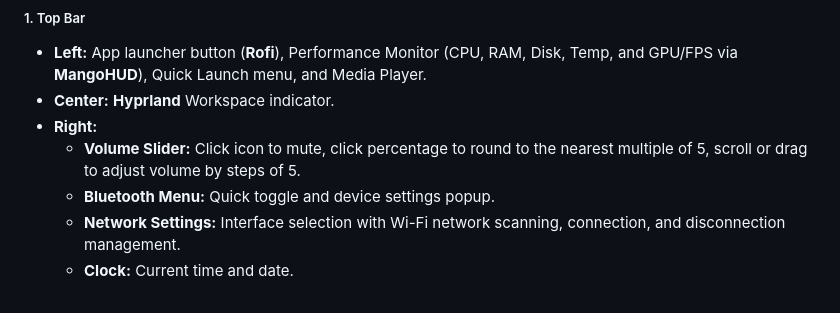
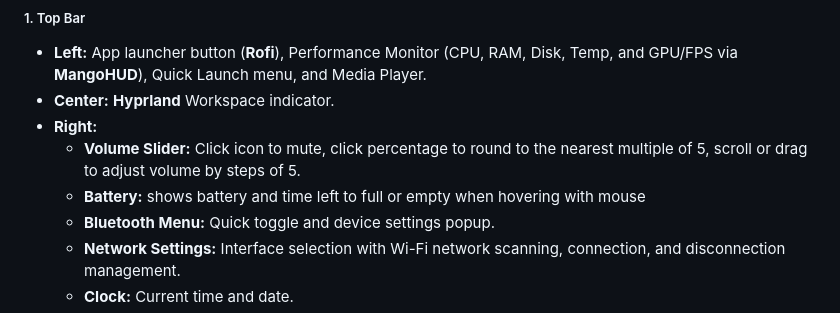
Before and after one commit to vollpe-git/vollpe-rice-shell, a Markdown page: README.md, the part around the change. GitHub-like rendering.

```diff
--- a/README.md
+++ b/README.md
@@ -81,6 +81,7 @@ This dotfiles configuration features a fully custom interface powered by **Quick
 * **Center:** **Hyprland** Workspace indicator.
 * **Right:**
   * **Volume Slider:** Click icon to mute, click percentage to round to the nearest multiple of 5, scroll or drag to adjust volume by steps of 5.
+  * **Battery:** shows battery and time left to full or empty when hovering with mouse
   * **Bluetooth Menu:** Quick toggle and device settings popup.
   * **Network Settings:** Interface selection with Wi-Fi network scanning, connection, and disconnection management.
   * **Clock:** Current time and date.
```
